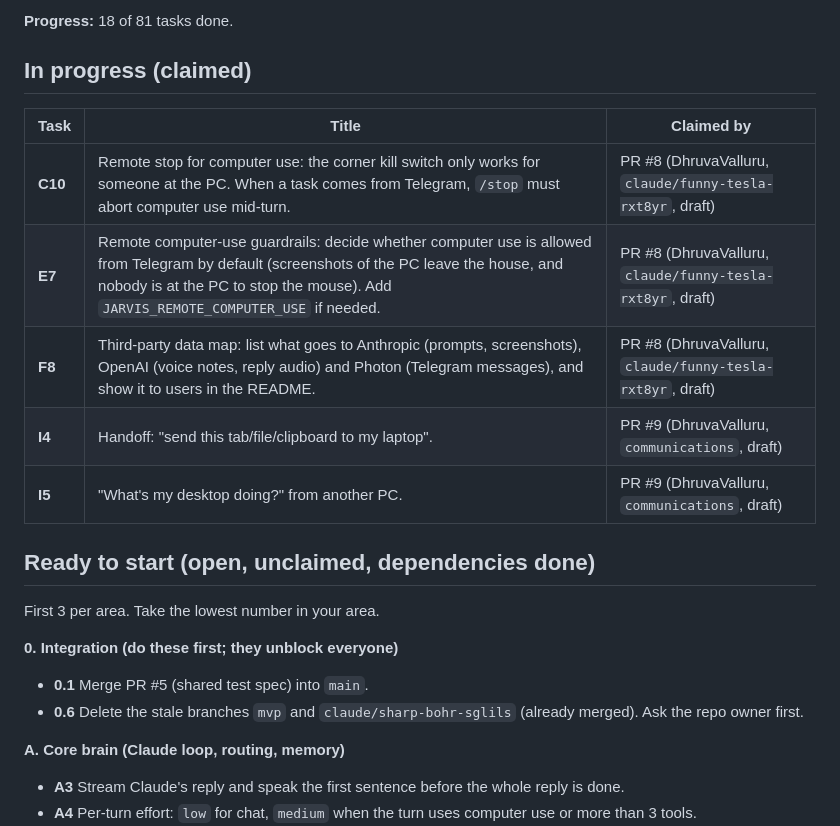
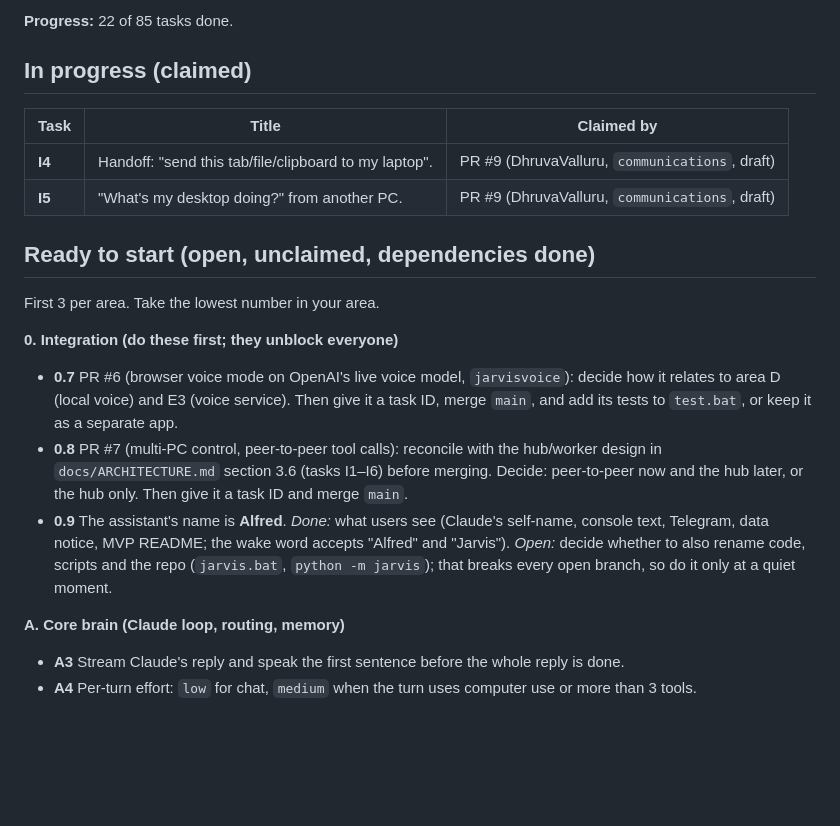
Before and after one commit to DhruvaValluru/Jarvis-Hacks, a Markdown page: docs/STATUS.md, the part around one of its changes. Rendered like a GitHub page; blank space fills up the shorter version.

Commit message:
Update task board [skip ci]

```diff
--- a/docs/STATUS.md
+++ b/docs/STATUS.md
@@ -4,13 +4,10 @@ _Auto-generated 2026-10-10 20:35 UTC from [TASKS.md](TASKS.md), open PRs and bra
 
-**Progress:** 18 of 81 tasks done.
+**Progress:** 22 of 85 tasks done.
 
 ## In progress (claimed)
 
 | Task | Title | Claimed by |
 |---|---|---|
-| **C10** | Remote stop for computer use: the corner kill switch only works for someone at the PC. When a task comes from Telegram, `/stop` must abort computer use mid-turn. | PR #8 (DhruvaValluru, `claude/funny-tesla-rxt8yr`, draft) |
-| **E7** | Remote computer-use guardrails: decide whether computer use is allowed from Telegram by default (screenshots of the PC leave the house, and nobody is at the PC to stop the mouse). Add `JARVIS_REMOTE_COMPUTER_USE` if needed. | PR #8 (DhruvaValluru, `claude/funny-tesla-rxt8yr`, draft) |
-| **F8** | Third-party data map: list what goes to Anthropic (prompts, screenshots), OpenAI (voice notes, reply audio) and Photon (Telegram messages), and show it to users in the README. | PR #8 (DhruvaValluru, `claude/funny-tesla-rxt8yr`, draft) |
 | **I4** | Handoff: "send this tab/file/clipboard to my laptop". | PR #9 (DhruvaValluru, `communications`, draft) |
 | **I5** | "What's my desktop doing?" from another PC. | PR #9 (DhruvaValluru, `communications`, draft) |
 
@@ -21,8 +18,9 @@ First 3 per area. Take the lowest number in your area.
 
 **0. Integration (do these first; they unblock everyone)**
 
-- **0.1** Merge PR #5 (shared test spec) into `main`.
-- **0.6** Delete the stale branches `mvp` and `claude/sharp-bohr-sglils` (already merged). Ask the repo owner first.
+- **0.7** PR #6 (browser voice mode on OpenAI's live voice model, `jarvisvoice`): decide how it relates to area D (local voice) and E3 (voice service). Then give it a task ID, merge `main`, and add its tests to `test.bat`, or keep it as a separate app.
+- **0.8** PR #7 (multi-PC control, peer-to-peer tool calls): reconcile with the hub/worker design in `docs/ARCHITECTURE.md` section 3.6 (tasks I1–I6) before merging. Decide: peer-to-peer now and the hub later, or the hub only. Then give it a task ID and merge `main`.
+- **0.9** The assistant's name is **Alfred**. *Done:* what users see (Claude's self-name, console text, Telegram, data notice, MVP README; the wake word accepts "Alfred" and "Jarvis"). *Open:* decide whether to also rename code, scripts and the repo (`jarvis.bat`, `python -m jarvis`); that breaks every open branch, so do it only at a quiet moment.
 
 **A. Core brain (Claude loop, routing, memory)**
 
```
Also changed, not shown: other parts of docs/STATUS.md (+1 -1 lines).
